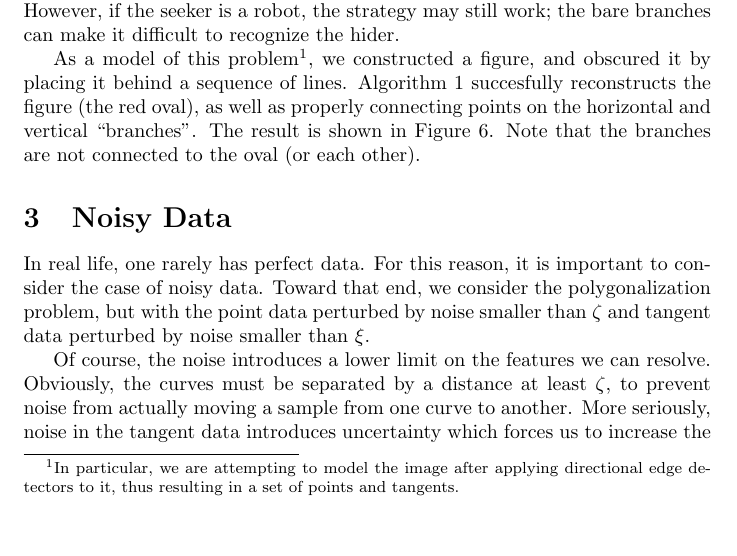
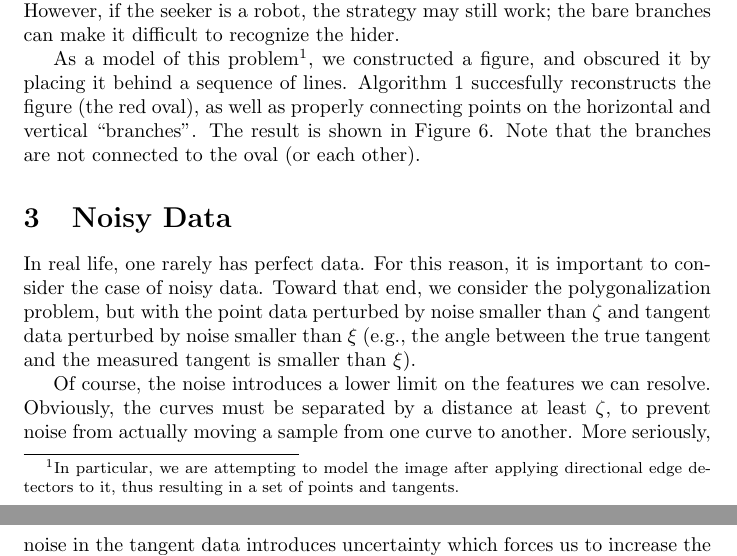
Before and after one commit to stucchio/connect-the-surfels-paper, a LaTeX paper (ctd.tex): part of page 8 of 13 before the commit and two parts of pages 8 and 9 of 13 after it, the two joined at a grey line, cut so that both start at the same text, the shorter picture padded with empty space. Compiled offline with pdfLaTeX; a missing bibliography style is replaced by a similar one.

Commit message:
Clarified what we mean by \tanNoise (\tanNoise measures the tangent angles).
darcs-hash:20080715164920-be1bf-7fb1fd77397ffd0ef2d6234ae784f40205e03193.gz

```diff
--- a/ctd.tex
+++ b/ctd.tex
@@ -440,7 +440,7 @@ As a model of this problem\footnote{In particular, we are attempting to model th
 
 \section{Noisy Data}
 
-In real life, one rarely has perfect data. For this reason, it is important to consider the case of noisy data. Toward that end, we consider the polygonalization problem, but with the point data perturbed by noise smaller than $\pointNoise$ and tangent data perturbed by noise smaller than $\tanNoise$.
+In real life, one rarely has perfect data. For this reason, it is important to consider the case of noisy data. Toward that end, we consider the polygonalization problem, but with the point data perturbed by noise smaller than $\pointNoise$ and tangent data perturbed by noise smaller than $\tanNoise$ (e.g., the angle between the true tangent and the measured tangent is smaller than $\tanNoise$).
 
 Of course, the noise introduces a lower limit on the features we can resolve. Obviously, the curves must be separated by a distance at least $\pointNoise$, to prevent noise from actually moving a sample from one curve to another. More seriously, noise in the tangent data introduces uncertainty which forces us to increase the sampling rate; in particular, we require $O(\epsilon \tanNoise + \epsilon^{2}) < \curvesep$.
 
```
